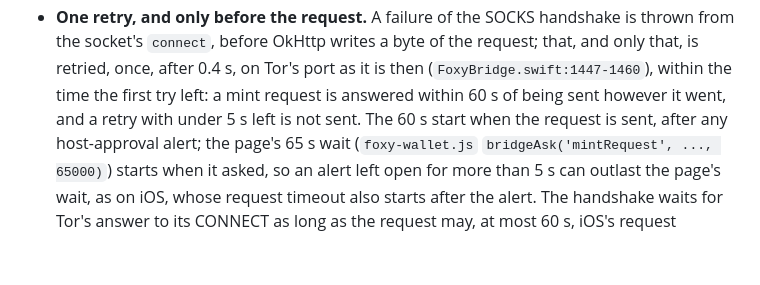
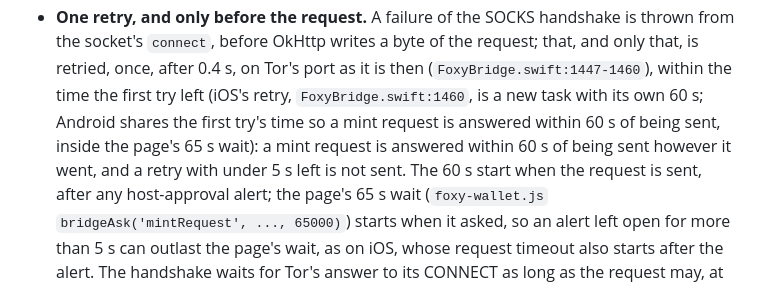
Before and after one commit to islandbitcoin/getfoxy-android, a Markdown page: docs/ROUTE.md, the part around the change. Rendered like a GitHub page; blank space fills up the shorter version.

Commit message:
docs(route): say iOS's mint retry gets a fresh 60 s and Android's shares the first try's time
Co-Authored-By: Claude Opus 5.5 (1M context) <noreply@anthropic.com>
Claude-Session: https://claude.ai/code/session_01AUG9JAz64CVPgq6me2Sv6D

```diff
--- a/docs/ROUTE.md
+++ b/docs/ROUTE.md
@@ -219,8 +219,10 @@ As built in P2 (ENG-648). Kotlin paths are under
   is thrown from the socket's `connect`, before OkHttp writes a byte of the
   request; that, and only that, is retried, once, after 0.4 s, on Tor's port
   as it is then (`FoxyBridge.swift:1447-1460`), within the time the first try
-  left: a mint request is answered within 60 s of being sent however it went,
-  and a retry with under 5 s left is not sent. The 60 s start when the request
+  left (iOS's retry, `FoxyBridge.swift:1460`, is a new task with its own
+  60 s; Android shares the first try's time so a mint request is answered
+  within 60 s of being sent, inside the page's 65 s wait): a mint request is
+  answered within 60 s of being sent however it went, and a retry with under 5 s left is not sent. The 60 s start when the request
   is sent, after any host-approval alert; the page's 65 s wait
   (`foxy-wallet.js` `bridgeAsk('mintRequest', ..., 65000)`) starts when it
   asked, so an alert left open for more than 5 s can outlast the page's wait,
```
